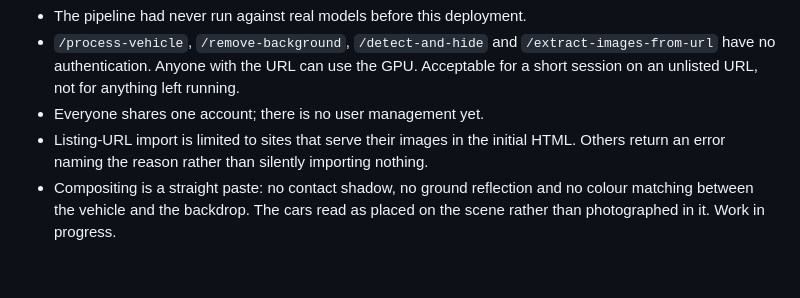
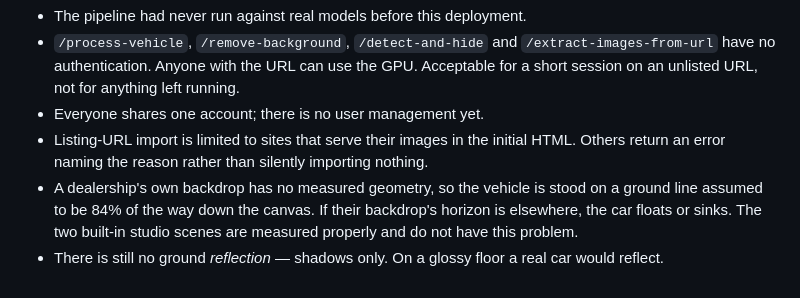
Before and after one commit to ITECH3208andITECH3209feduni/itech3208-project-1-autopivot-agent, a Markdown page: docs/DEMO_RUNBOOK.md, the part around the change. Drawn GitHub-style.

```diff
--- a/docs/DEMO_RUNBOOK.md
+++ b/docs/DEMO_RUNBOOK.md
@@ -182,6 +182,9 @@ Worth having ready if someone asks a sharp question.
 - Listing-URL import is limited to sites that serve their images in the initial
   HTML. Others return an error naming the reason rather than silently importing
   nothing.
-- Compositing is a straight paste: no contact shadow, no ground reflection and
-  no colour matching between the vehicle and the backdrop. The cars read as
-  placed on the scene rather than photographed in it. Work in progress.
+- A dealership's own backdrop has no measured geometry, so the vehicle is stood
+  on a ground line assumed to be 84% of the way down the canvas. If their
+  backdrop's horizon is elsewhere, the car floats or sinks. The two built-in
+  studio scenes are measured properly and do not have this problem.
+- There is still no ground *reflection* — shadows only. On a glossy floor a real
+  car would reflect.
```
Also changed, not shown: README.md (+51 -0 lines).
